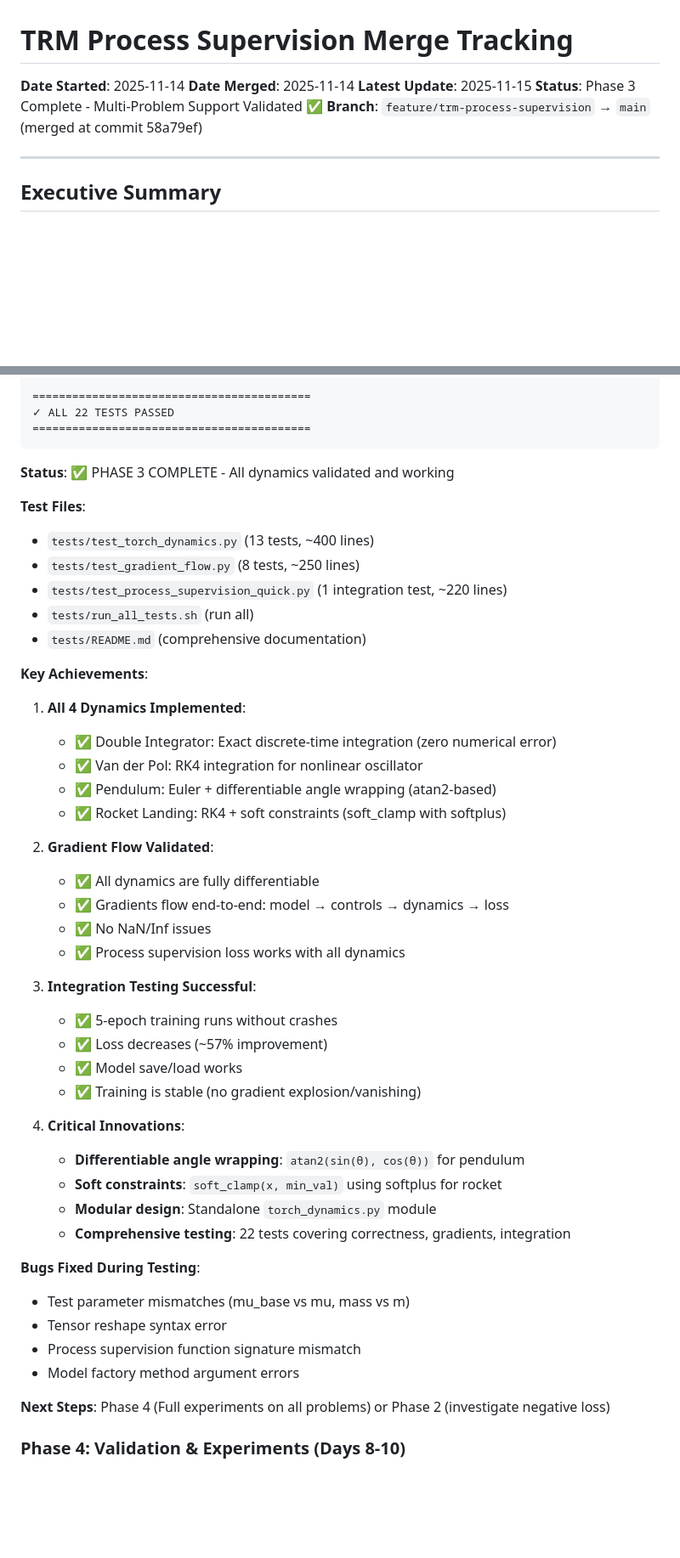
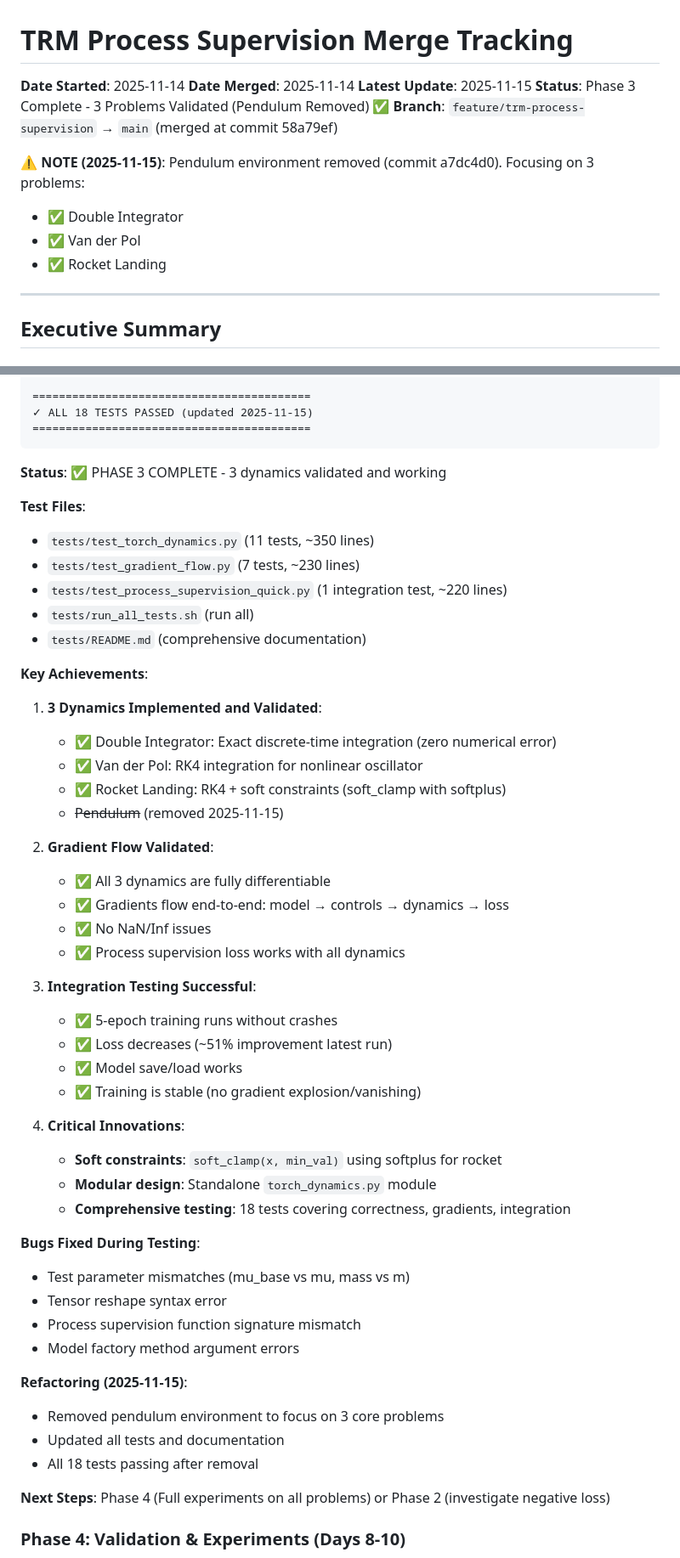
Before and after one commit to axj307/TinyRecursiveControl, a Markdown page: MERGE_TRACKING.md, 2 parts joined by grey strips. Shown at 85% size. Drawn GitHub-style; blank space fills up the shorter version.

Commit message:
docs: Update documentation after pendulum removal
Updated MERGE_TRACKING.md and tests/README.md to reflect:
- 3 problems instead of 4 (Double Integrator, Van der Pol, Rocket Landing)
- 18 tests passing (down from 22)
- Test breakdown: 11 unit + 7 gradient + 1 integration
- Removed pendulum-specific content and references

Added note at top of MERGE_TRACKING about pendulum removal.

🤖 Generated with [Claude Code](https://claude.com/claude-code)

Co-Authored-By: Claude <noreply@anthropic.com>

````diff
--- a/MERGE_TRACKING.md
+++ b/MERGE_TRACKING.md
@@ -3,8 +3,13 @@
 **Date Started**: 2025-11-14
 **Date Merged**: 2025-11-14
 **Latest Update**: 2025-11-15
-**Status**: Phase 3 Complete - Multi-Problem Support Validated ✅
+**Status**: Phase 3 Complete - 3 Problems Validated (Pendulum Removed) ✅
 **Branch**: `feature/trm-process-supervision` → `main` (merged at commit 58a79ef)
+
+**⚠️ NOTE (2025-11-15)**: Pendulum environment removed (commit a7dc4d0). Focusing on 3 problems:
+- ✅ Double Integrator
+- ✅ Van der Pol
+- ✅ Rocket Landing
 
 ---
 
@@ -264,49 +269,53 @@ Training Results:
 Test Results: 1/1 passed ✓
 
 ==========================================
-✓ ALL 22 TESTS PASSED
+✓ ALL 18 TESTS PASSED (updated 2025-11-15)
 ==========================================
 ```
 
-**Status**: ✅ PHASE 3 COMPLETE - All dynamics validated and working
+**Status**: ✅ PHASE 3 COMPLETE - 3 dynamics validated and working
 
 **Test Files**:
-- `tests/test_torch_dynamics.py` (13 tests, ~400 lines)
-- `tests/test_gradient_flow.py` (8 tests, ~250 lines)
+- `tests/test_torch_dynamics.py` (11 tests, ~350 lines)
+- `tests/test_gradient_flow.py` (7 tests, ~230 lines)
 - `tests/test_process_supervision_quick.py` (1 integration test, ~220 lines)
 - `tests/run_all_tests.sh` (run all)
 - `tests/README.md` (comprehensive documentation)
 
 **Key Achievements**:
-1. **All 4 Dynamics Implemented**:
+1. **3 Dynamics Implemented and Validated**:
    - ✅ Double Integrator: Exact discrete-time integration (zero numerical error)
    - ✅ Van der Pol: RK4 integration for nonlinear oscillator
-   - ✅ Pendulum: Euler + differentiable angle wrapping (atan2-based)
    - ✅ Rocket Landing: RK4 + soft constraints (soft_clamp with softplus)
+   - ~~Pendulum~~ (removed 2025-11-15)
 
 2. **Gradient Flow Validated**:
-   - ✅ All dynamics are fully differentiable
+   - ✅ All 3 dynamics are fully differentiable
    - ✅ Gradients flow end-to-end: model → controls → dynamics → loss
    - ✅ No NaN/Inf issues
    - ✅ Process supervision loss works with all dynamics
 
 3. **Integration Testing Successful**:
    - ✅ 5-epoch training runs without crashes
-   - ✅ Loss decreases (~57% improvement)
+   - ✅ Loss decreases (~51% improvement latest run)
    - ✅ Model save/load works
    - ✅ Training is stable (no gradient explosion/vanishing)
 
 4. **Critical Innovations**:
-   - **Differentiable angle wrapping**: `atan2(sin(θ), cos(θ))` for pendulum
    - **Soft constraints**: `soft_clamp(x, min_val)` using softplus for rocket
    - **Modular design**: Standalone `torch_dynamics.py` module
-   - **Comprehensive testing**: 22 tests covering correctness, gradients, integration
+   - **Comprehensive testing**: 18 tests covering correctness, gradients, integration
 
 **Bugs Fixed During Testing**:
 - Test parameter mismatches (mu_base vs mu, mass vs m)
 - Tensor reshape syntax error
 - Process supervision function signature mismatch
 - Model factory method argument errors
+
+**Refactoring (2025-11-15)**:
+- Removed pendulum environment to focus on 3 core problems
+- Updated all tests and documentation
+- All 18 tests passing after removal
 
 **Next Steps**: Phase 4 (Full experiments on all problems) or Phase 2 (investigate negative loss)
 
````
